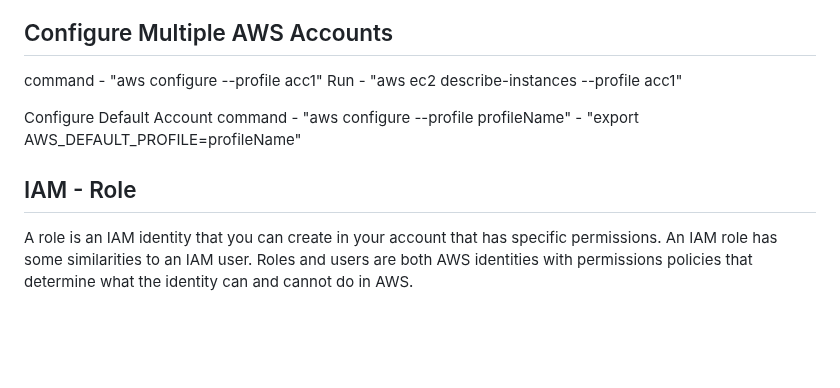
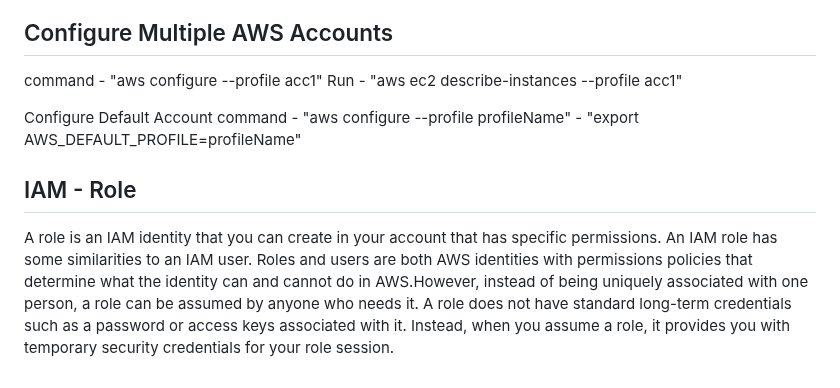
Before and after one commit to TheMannu/Devops-Tools-Installation-Configurations, a Markdown page: IAM.md, the part around the change. Drawn GitHub-style; blank space fills up the shorter version.

Commit message:
IAM (Identity and Access Management) Updated

```diff
--- a/IAM.md
+++ b/IAM.md
@@ -60,9 +60,8 @@ Run - "aws ec2 describe-instances"
 command - "aws configure --profile acc1"
 Run - "aws ec2 describe-instances --profile acc1"
 
-
 Configure Default Account
 command - "aws configure --profile profileName" - "export AWS_DEFAULT_PROFILE=profileName"
 
 ## IAM - Role
-A role is an IAM identity that you can create in your account that has specific permissions. An IAM role has some similarities to an IAM user. Roles and users are both AWS identities with permissions policies that determine what the identity can and cannot do in AWS.
+A role is an IAM identity that you can create in your account that has specific permissions. An IAM role has some similarities to an IAM user. Roles and users are both AWS identities with permissions policies that determine what the identity can and cannot do in AWS.However, instead of being uniquely associated with one person, a role can be assumed by anyone who needs it. A role does not have standard long-term credentials such as a password or access keys associated with it. Instead, when you assume a role, it provides you with temporary security credentials for your role session.
```
